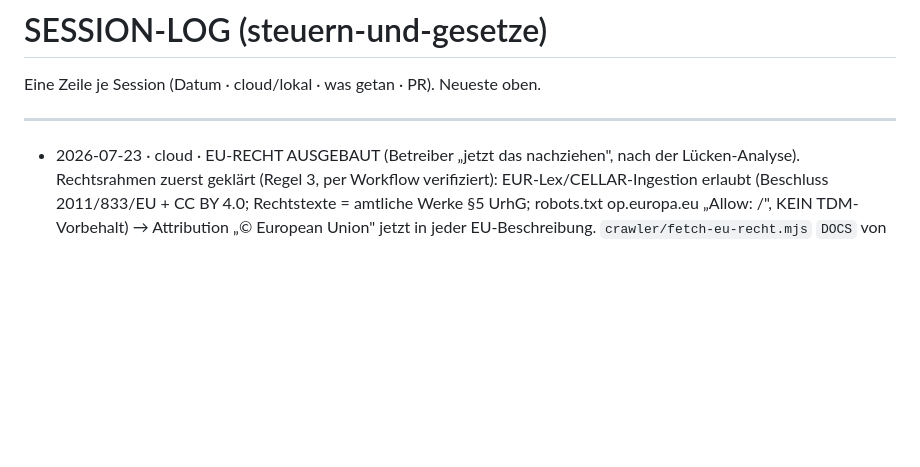
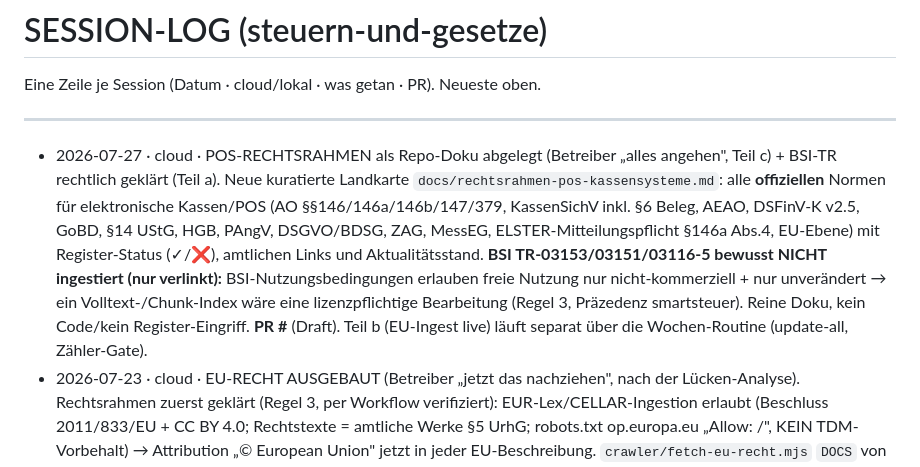
Before and after one commit to perschkramon-ui/Steuern-und-Gesetze, a Markdown page: docs/SESSION-LOG.md, the part around the change. GitHub-like rendering; blank space fills up the shorter version.

```diff
--- a/docs/SESSION-LOG.md
+++ b/docs/SESSION-LOG.md
@@ -4,6 +4,7 @@ Eine Zeile je Session (Datum · cloud/lokal · was getan · PR). Neueste oben.
 
 ---
 
+- 2026-07-27 · cloud · POS-RECHTSRAHMEN als Repo-Doku abgelegt (Betreiber „alles angehen", Teil c) + BSI-TR rechtlich geklärt (Teil a). Neue kuratierte Landkarte `docs/rechtsrahmen-pos-kassensysteme.md`: alle **offiziellen** Normen für elektronische Kassen/POS (AO §§146/146a/146b/147/379, KassenSichV inkl. §6 Beleg, AEAO, DSFinV-K v2.5, GoBD, §14 UStG, HGB, PAngV, DSGVO/BDSG, ZAG, MessEG, ELSTER-Mitteilungspflicht §146a Abs.4, EU-Ebene) mit Register-Status (✓/❌), amtlichen Links und Aktualitätsstand. **BSI TR-03153/03151/03116-5 bewusst NICHT ingestiert (nur verlinkt):** BSI-Nutzungsbedingungen erlauben freie Nutzung nur nicht-kommerziell + nur unverändert → ein Volltext-/Chunk-Index wäre eine lizenzpflichtige Bearbeitung (Regel 3, Präzedenz smartsteuer). Reine Doku, kein Code/kein Register-Eingriff. **PR #<neu>** (Draft). Teil b (EU-Ingest live) läuft separat über die Wochen-Routine (update-all, Zähler-Gate).
 - 2026-07-23 · cloud · EU-RECHT AUSGEBAUT (Betreiber „jetzt das nachziehen", nach der Lücken-Analyse). Rechtsrahmen zuerst geklärt (Regel 3, per Workflow verifiziert): EUR-Lex/CELLAR-Ingestion erlaubt (Beschluss 2011/833/EU + CC BY 4.0; Rechtstexte = amtliche Werke §5 UrhG; robots.txt op.europa.eu „Allow: /", KEIN TDM-Vorbehalt) → Attribution „© European Union" jetzt in jeder EU-Beschreibung. `crawler/fetch-eu-recht.mjs` `DOCS` von 3→13 Rechtsakten erweitert: **DSGVO** (02016R0679), ePrivacy (02002L0058), Verbraucherrechte (02011L0083), Preisangaben (01998L0006), UGP (02005L0029), GPSR (02023R0988), DSA (02022R2065), DMA (02022R1925), PSD2 (02015L2366), AI Act (02024R1689) – alle 13 live gegen CELLAR verprobt (13/13 OK, DSGVO 218k Zeichen dt. Volltext). Nur konsolidierte Fassungen (E-Rechnung 2014/55 + EAA 2019/882 haben keine → CELLAR 404, bewusst weggelassen). Härtung: **per-Dokument try/catch** (ein Ausfall reißt nicht mehr den ganzen EU-Lauf runter) + „kein Doc → Cache NICHT überschreiben". ⚠️ NUR Crawler-Code – die Daten gehen erst mit einem Voll-Rebuild (`update-all.mjs`, GII-Recrawl ~1,5–2 h) bzw. dem nächsten Wochen-Routine-Lauf live. **PR #<neu>**. Offen: EU noch nicht im Live-Register (Ingest-Lauf anstoßen).
 - 2026-07-23 · cloud · SUCHKERN AUF SQLite-FTS5 (AUF PLATTE) umgebaut → **voller Korpus inkl. Rechtsprechung live** (Betreiber: „bau um wenn grün"). Bisher lud der Server den BM25-Index komplett in den RAM → OOM bei 918k → die RAM-Bremse `KI_CORPUS_SCOPE=steuern` blendete die Nicht-BFH-Rechtsprechung (BGH/BAG/BSG, ~551k) live aus. Neu: FTS5-DB `data/register-fts.db` auf der Platte (`node:sqlite`, zero-dep, ephemer, gitignored, beim Boot aus den Shards gebaut, Fingerabdruck-Skip). **Gemessen: Bau 917.943 Dok in ~2 min bei 0,59 GB Peak-RAM (VmHWM), Suche 0,05 GB/~60 ms, Datei 4,05 GB** → passt auf den 8-GB-Plan, 0 €. `retrieve()`/`quelle_lesen` auf FTS5 portiert (Primärquellen-Boost Gesetze ×1,25 + zitierter § ×1,8, Dedup je URL max 2). **A/B gegen alten RAM-BM25 verprobt:** 7/8 §-Fragen Rang 1 (§ 15a InsO sogar von „nicht in Top 8" → Rang 1), Rechtsprechung zusätzlich bei 7/12; einzige „Regression" (Aufbewahrung ohne § 2→3) ist Umsortieren zwischen falschen Titeltreffern (§ 147 AO trifft die §-Variante). `KI_CORPUS_SCOPE` GEGENSTANDSLOS (Deprecation-Log; am Railway entfernen). Disk-Bedarf ~5 GB (prüfen). Fail-closed-Schwelle auf FTS5-Skala (15) neu gesetzt; Off-Topic-Wächter ist der Prompt. End-to-End-Boot-Test grün (Build→Öffnen→retrieve→quelle_lesen). Doku (README/CLAUDE.md) nachgezogen. **In PR #6 mit gebündelt** (Draft).
 - 2026-07-23 · cloud · GENAUIGKEITS-HÄRTUNG der Online-KI (Betreiber: „möglichst genau + Quellenangaben", €0). Drei Hebel, alle kostenlos: (1) Modell-Default `gemini-2.5-flash`→**`gemini-2.5-pro`** (stärkeres Reasoning, Free-Tier 5 RPM/~50–100 req-Tag reicht für Einzelnutzer; maxOutputTokens 1500→8192, da 2.5-pro adaptives Thinking mitzählt – sonst leere Antwort). Fallback bleibt `GEMINI_MODEL=gemini-2.5-flash`. (2) **Paragrafen-Wächter** in `verifyAnswer`: jede §-Nummer der Antwort muss in den gelieferten Quellen vorkommen, sonst Warnhinweis + `verified=false` (fängt erfundene §-Angaben – konservativ, ohne Gesetzeszuordnung; Logik-Test A/B/C grün). (3) **Prompt geschärft**: Wortlaut wörtlich zitieren, § + Stand nennen, veraltete/aufgehobene Fassung + Quellen-Widersprüche ausdrücklich melden, Lücken benennen. node --check grün. **PR #6** (Draft). Hinweis: Railway-Env `GEMINI_MODEL` ggf. auf gemini-2.5-pro setzen bzw. entfernen (sonst greift der neue Default nicht).
```
Also changed, not shown: docs/rechtsrahmen-pos-kassensysteme.md (added, +105 -0 lines).
